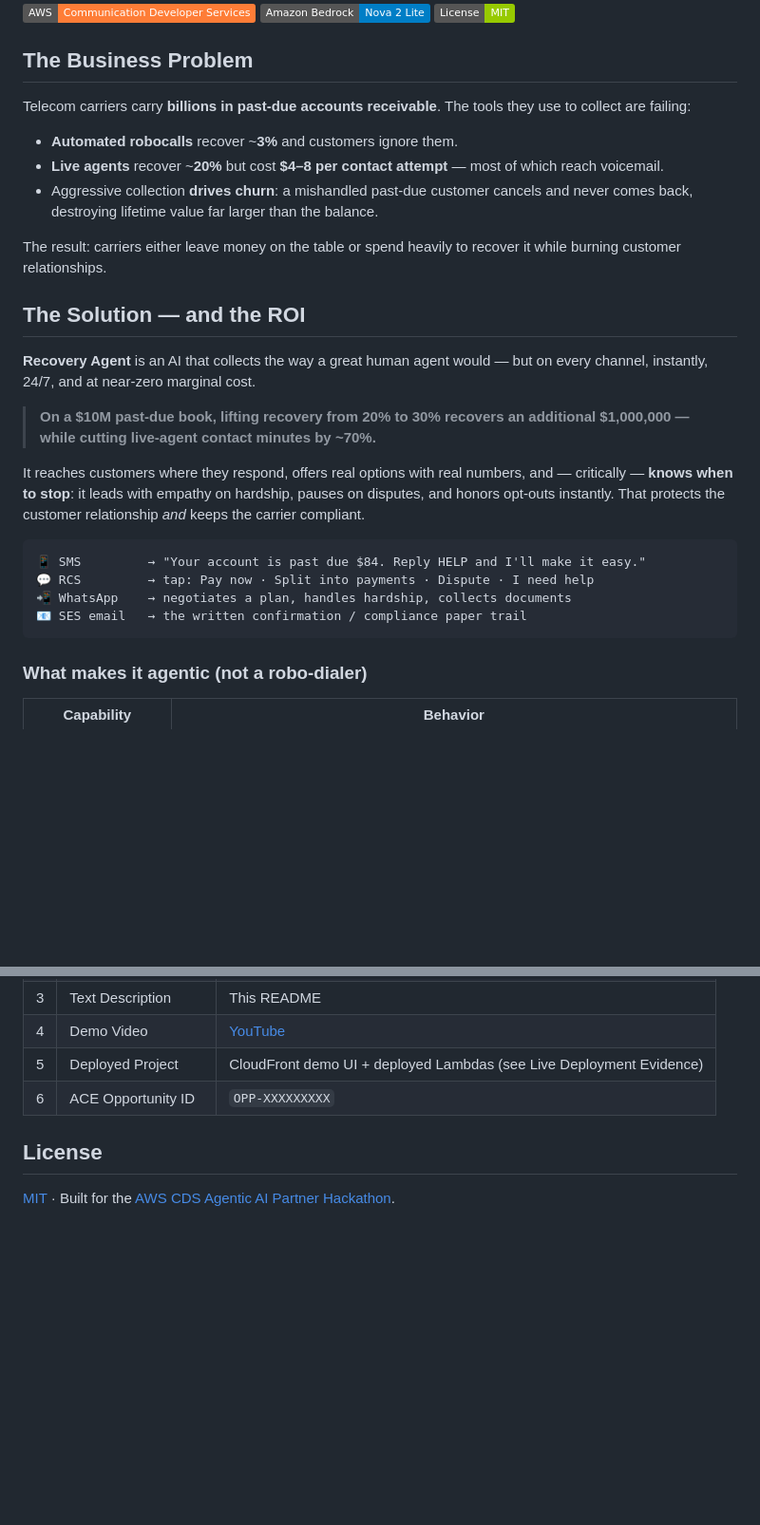
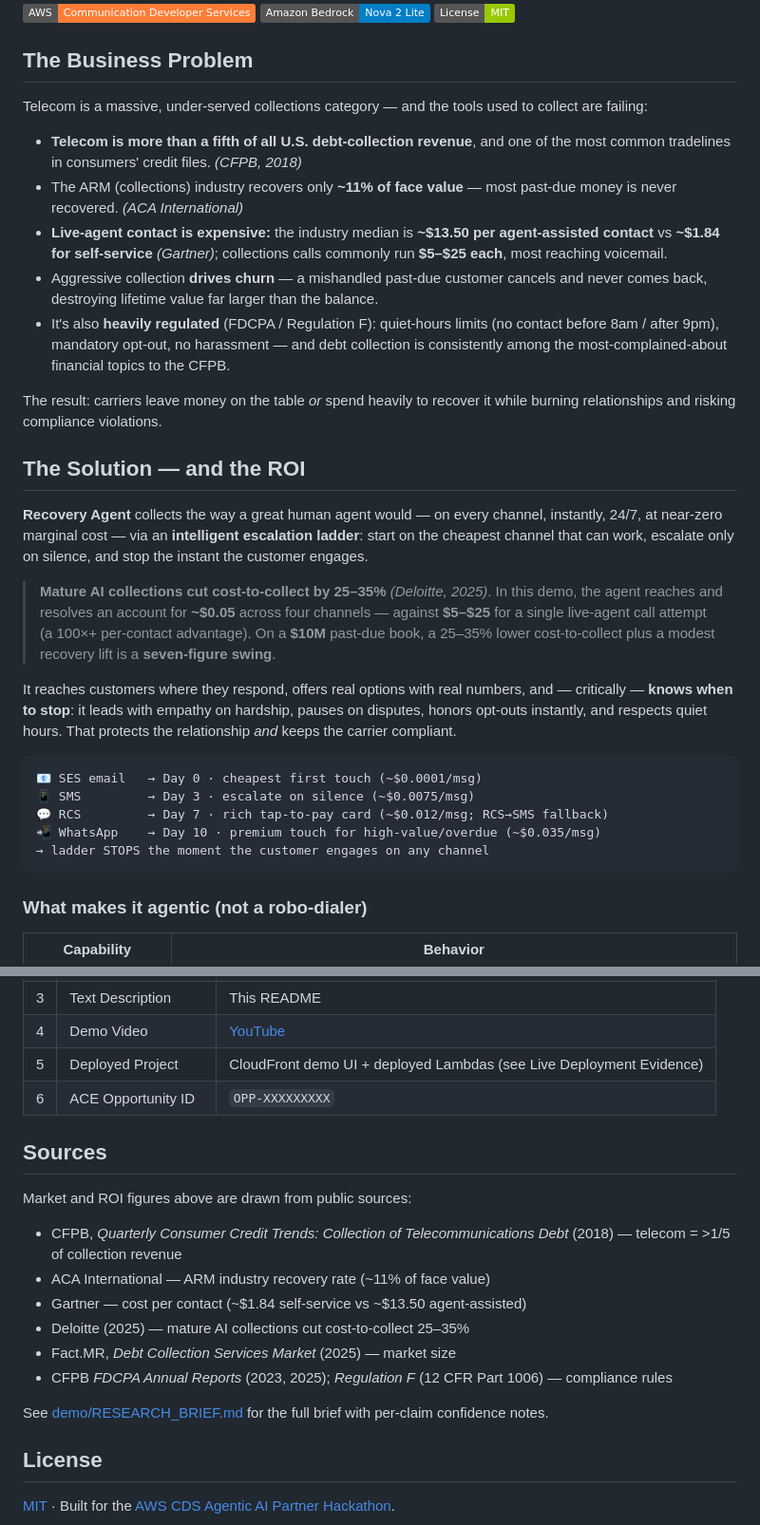
Before and after one commit to negouseid-ttec/recovery-agent, a Markdown page: README.md, 2 parts joined by grey strips. Shown at 95% size. Drawn GitHub-style; badges without logos; blank space fills up the shorter version.

````diff
--- a/README.md
+++ b/README.md
@@ -8,27 +8,30 @@
 
 ## The Business Problem
 
-Telecom carriers carry **billions in past-due accounts receivable**. The tools they use to collect are failing:
+Telecom is a massive, under-served collections category — and the tools used to collect are failing:
 
-- **Automated robocalls** recover ~**3%** and customers ignore them.
-- **Live agents** recover ~**20%** but cost **$4–8 per contact attempt** — most of which reach voicemail.
-- Aggressive collection **drives churn**: a mishandled past-due customer cancels and never comes back, destroying lifetime value far larger than the balance.
+- **Telecom is more than a fifth of all U.S. debt-collection revenue**, and one of the most common tradelines in consumers' credit files. *(CFPB, 2018)*
+- The ARM (collections) industry recovers only **~11% of face value** — most past-due money is never recovered. *(ACA International)*
+- **Live-agent contact is expensive:** the industry median is **~$13.50 per agent-assisted contact** vs **~$1.84 for self-service** *(Gartner)*; collections calls commonly run **$5–$25 each**, most reaching voicemail.
+- Aggressive collection **drives churn** — a mishandled past-due customer cancels and never comes back, destroying lifetime value far larger than the balance.
+- It's also **heavily regulated** (FDCPA / Regulation F): quiet-hours limits (no contact before 8am / after 9pm), mandatory opt-out, no harassment — and debt collection is consistently among the most-complained-about financial topics to the CFPB.
 
-The result: carriers either leave money on the table or spend heavily to recover it while burning customer relationships.
+The result: carriers leave money on the table *or* spend heavily to recover it while burning relationships and risking compliance violations.
 
 ## The Solution — and the ROI
 
-**Recovery Agent** is an AI that collects the way a great human agent would — but on every channel, instantly, 24/7, and at near-zero marginal cost.
+**Recovery Agent** collects the way a great human agent would — on every channel, instantly, 24/7, at near-zero marginal cost — via an **intelligent escalation ladder**: start on the cheapest channel that can work, escalate only on silence, and stop the instant the customer engages.
 
-> **On a $10M past-due book, lifting recovery from 20% to 30% recovers an additional $1,000,000 — while cutting live-agent contact minutes by ~70%.**
+> **Mature AI collections cut cost-to-collect by 25–35%** *(Deloitte, 2025)*. In this demo, the agent reaches and resolves an account for **~$0.05** across four channels — against **$5–$25** for a single live-agent call attempt (a 100×+ per-contact advantage). On a **$10M** past-due book, a 25–35% lower cost-to-collect plus a modest recovery lift is a **seven-figure swing**.
 
-It reaches customers where they respond, offers real options with real numbers, and — critically — **knows when to stop**: it leads with empathy on hardship, pauses on disputes, and honors opt-outs instantly. That protects the customer relationship *and* keeps the carrier compliant.
+It reaches customers where they respond, offers real options with real numbers, and — critically — **knows when to stop**: it leads with empathy on hardship, pauses on disputes, honors opt-outs instantly, and respects quiet hours. That protects the relationship *and* keeps the carrier compliant.
 
 ```
-📱 SMS         → "Your account is past due $84. Reply HELP and I'll make it easy."
-💬 RCS         → tap: Pay now · Split into payments · Dispute · I need help
-📲 WhatsApp    → negotiates a plan, handles hardship, collects documents
-📧 SES email   → the written confirmation / compliance paper trail
+📧 SES email   → Day 0 · cheapest first touch (~$0.0001/msg)
+📱 SMS         → Day 3 · escalate on silence (~$0.0075/msg)
+💬 RCS         → Day 7 · rich tap-to-pay card (~$0.012/msg; RCS→SMS fallback)
+📲 WhatsApp    → Day 10 · premium touch for high-value/overdue (~$0.035/msg)
+→ ladder STOPS the moment the customer engages on any channel
 ```
 
 ### What makes it agentic (not a robo-dialer)
@@ -111,6 +114,18 @@ The four-phone demo UI (`demo/web/index.html`) animates the full journey for the
 | 5 | Deployed Project | CloudFront demo UI + deployed Lambdas (see Live Deployment Evidence) |
 | 6 | ACE Opportunity ID | `OPP-XXXXXXXXX` |
 
+## Sources
+
+Market and ROI figures above are drawn from public sources:
+- CFPB, *Quarterly Consumer Credit Trends: Collection of Telecommunications Debt* (2018) — telecom = >1/5 of collection revenue
+- ACA International — ARM industry recovery rate (~11% of face value)
+- Gartner — cost per contact (~$1.84 self-service vs ~$13.50 agent-assisted)
+- Deloitte (2025) — mature AI collections cut cost-to-collect 25–35%
+- Fact.MR, *Debt Collection Services Market* (2025) — market size
+- CFPB *FDCPA Annual Reports* (2023, 2025); *Regulation F* (12 CFR Part 1006) — compliance rules
+
+See [demo/RESEARCH_BRIEF.md](demo/RESEARCH_BRIEF.md) for the full brief with per-claim confidence notes.
+
 ## License
 
 [MIT](LICENSE) · Built for the [AWS CDS Agentic AI Partner Hackathon](https://aws-cds-partner.devpost.com/).
````
Also changed, not shown: demo/RESEARCH_BRIEF.md (added, +129 -0 lines), demo/VIDEO_SCRIPT.md (+11 -8 lines).
